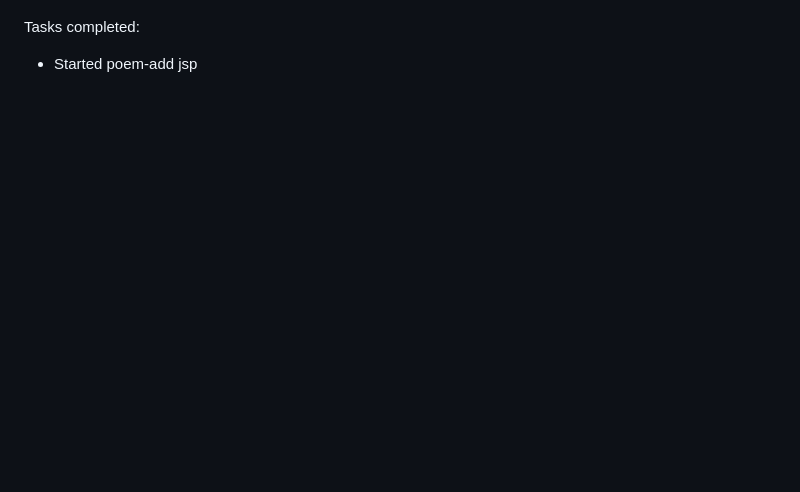
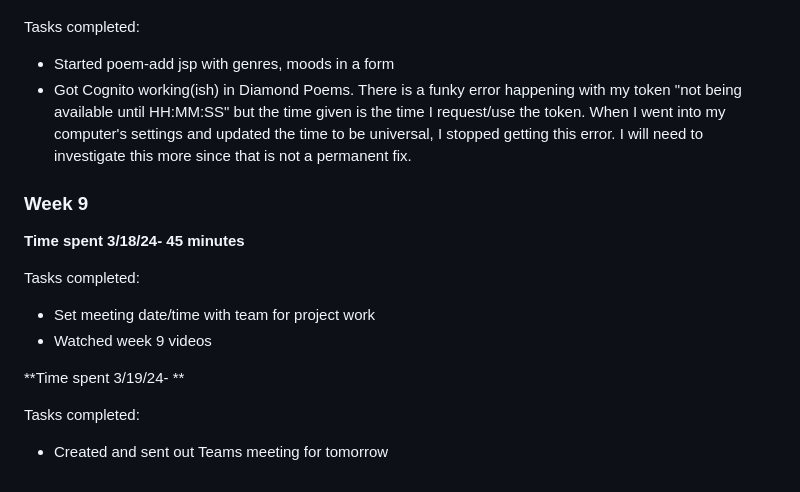
Before and after one commit to redfoxanna/diamond-poems, a Markdown page: WeeklyReflection.md, the part around one of its changes. Drawn GitHub-style; blank space fills up the shorter version.

Commit message:
Updated weekly reflection

```diff
--- a/WeeklyReflection.md
+++ b/WeeklyReflection.md
@@ -261,3 +261,20 @@ Tasks completed:
 
 Tasks completed:
-* Started poem-add jsp
+* Started poem-add jsp with genres, moods in a form
+* Got Cognito working(ish) in Diamond Poems. There is a funky error happening with my token
+"not being available until HH:MM:SS" but the time given is the time I request/use the token.
+When I went into my computer's settings and updated the time to be universal,
+I stopped getting this error. I will need to investigate this more since that is not a permanent fix.
+
+### Week 9
+
+**Time spent 3/18/24- 45 minutes**
+
+Tasks completed:
+* Set meeting date/time with team for project work
+* Watched week 9 videos
+
+**Time spent 3/19/24- **
+
+Tasks completed:
+* Created and sent out Teams meeting for tomorrow
```
Also changed, not shown: other parts of WeeklyReflection.md (+1 -1 lines).
